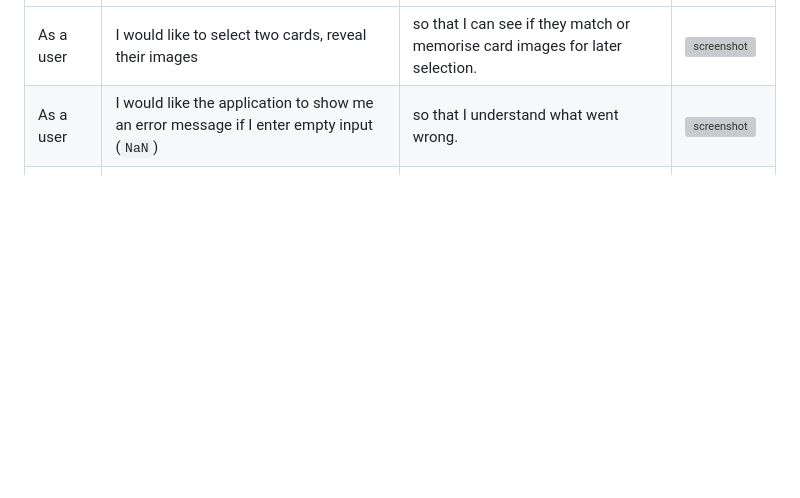
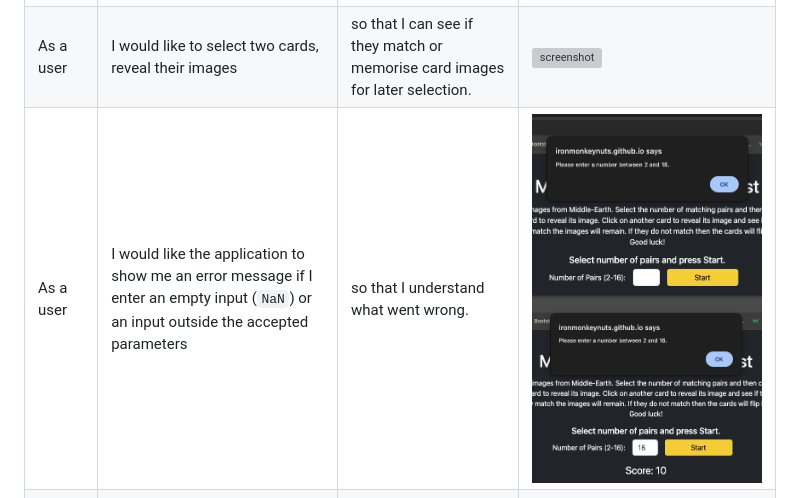
Before and after one commit to Ironmonkeynuts/middle-earth-memory-quest, a Markdown page: TESTING.md, the part around the change printed below. GitHub-like rendering; blank space fills up the shorter version; grey boxes are pictures that could not be loaded.

```diff
--- a/TESTING.md
+++ b/TESTING.md
@@ -79,5 +80,5 @@ Defensive programming was manually tested with the below user acceptance testing
 | As a user | I would like to select two cards, reveal their images | so that I can see if they match or memorise card images for later selection. | ![screenshot](documentation/features/feature01.png) |
-| As a user | I would like the application to show me an error message if I enter empty input (`NaN`) | so that I understand what went wrong. | ![screenshot](documentation/features/feature02.png) |
+| As a user | I would like the application to show me an error message if I enter an empty input (`NaN`) or an input outside the accepted parameters  | so that I understand what went wrong. | ![screenshot](documentation/features/alert-invalid-empty.png) ![screenshot](documentation/features/alert-invalid-incorrect.png) |
 | As a user | I would like the game to acknowledge if two cards match or are different | so that results of selection are highlighted. | ![screenshot](documentation/features/feature03.png) |
 | As a user | I would like the application to have clear and large buttons and selectable cards | so that I can easily select the correct one on any device. | ![screenshot](documentation/features/feature04.png) |
 | As a user | I would like the application to have high-contrast colors and accessible fonts | so that I can easily read and interact with it. | ![screenshot](documentation/features/feature05.png) |
```
Also changed, not shown: other parts of TESTING.md (+3 -3 lines), README.md (+2 -1 lines).
